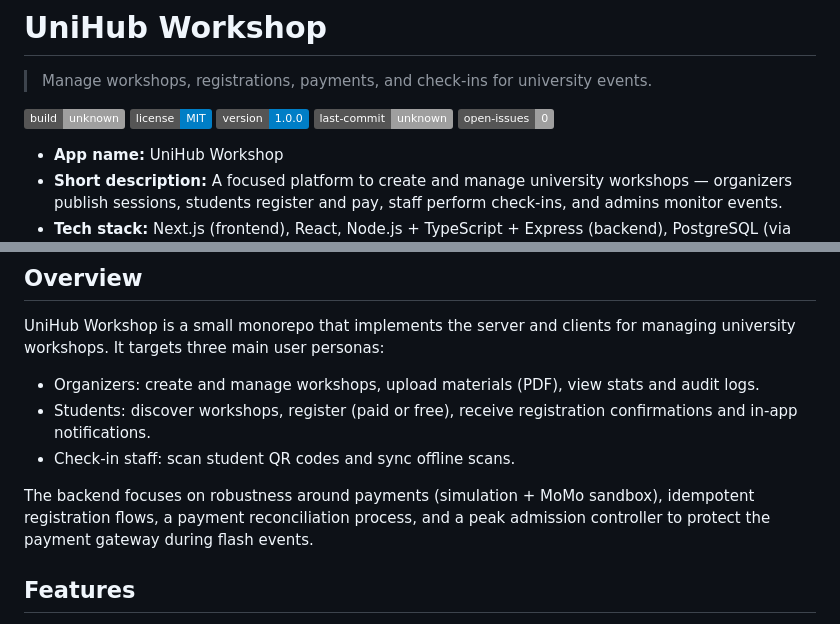
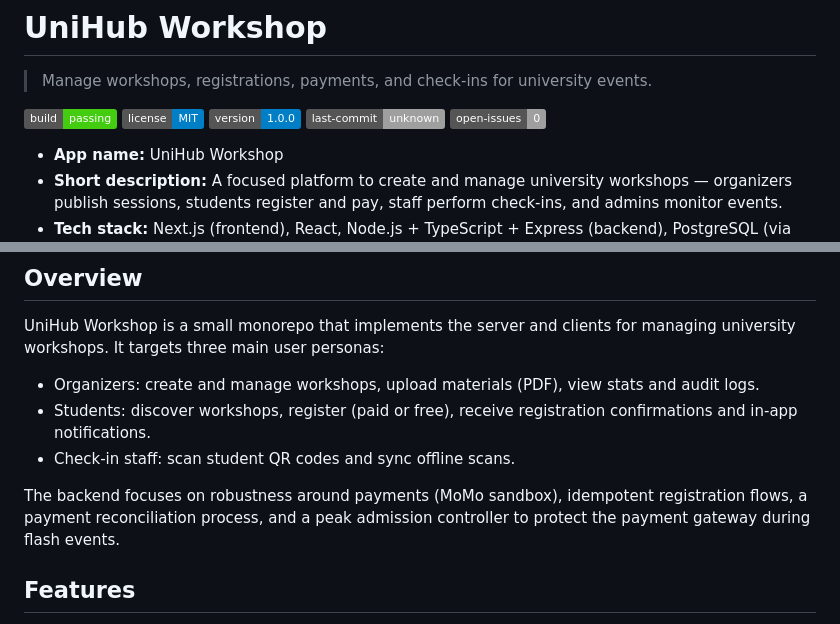
Before and after one commit to blueToothFairy/UniHub-Workshop, a Markdown page: README.md, 2 parts joined by grey strips. Rendered like a GitHub page; badges without logos.

```diff
--- a/README.md
+++ b/README.md
@@ -3,7 +3,7 @@
 
 > Manage workshops, registrations, payments, and check‑ins for university events.
 
-![Build Status](https://img.shields.io/badge/build-unknown-lightgrey)
+![Build Status](https://img.shields.io/badge/build-passing-brightgreen)
 ![License](https://img.shields.io/badge/license-MIT-blue)
 ![Version](https://img.shields.io/badge/version-1.0.0-blue)
 ![Last Commit](https://img.shields.io/badge/last--commit-unknown-lightgrey)
@@ -43,7 +43,7 @@ UniHub Workshop is a small monorepo that implements the server and clients for m
 - Students: discover workshops, register (paid or free), receive registration confirmations and in‑app notifications.
 - Check‑in staff: scan student QR codes and sync offline scans.
 
-The backend focuses on robustness around payments (simulation + MoMo sandbox), idempotent registration flows, a payment reconciliation process, and a peak admission controller to protect the payment gateway during flash events.
+The backend focuses on robustness around payments (MoMo sandbox), idempotent registration flows, a payment reconciliation process, and a peak admission controller to protect the payment gateway during flash events.
 
 ## Features
 
```
